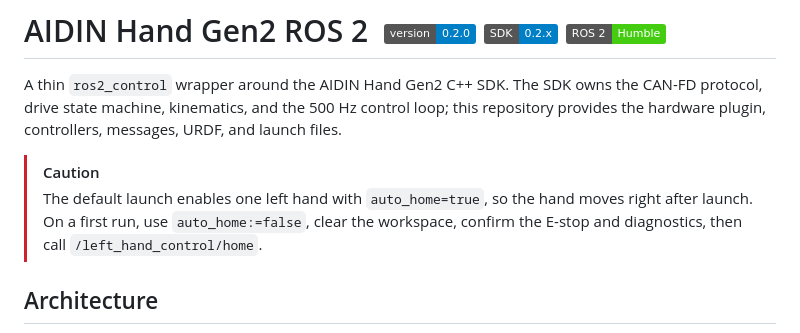
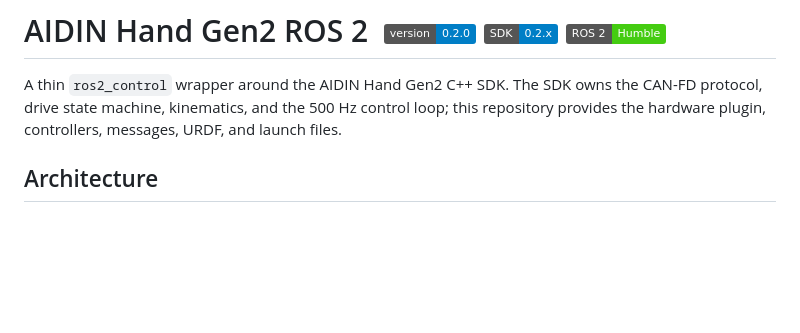
Before and after one commit to aidinrobotics/aidin-hand2-ros2, a Markdown page: README.md, the part around the change. Rendered like a GitHub page; badges without logos; blank space fills up the shorter version.

```diff
--- a/README.md
+++ b/README.md
@@ -3,9 +3,6 @@
 # AIDIN Hand Gen2 ROS 2 &nbsp;[![version](https://img.shields.io/badge/version-0.2.0-blue)](CHANGELOG.md) [![SDK](https://img.shields.io/badge/SDK-0.2.x-blue)](aidin_hand2.repos) [![ROS 2](https://img.shields.io/badge/ROS%202-Humble-brightgreen)](#system-requirements)
 
 A thin `ros2_control` wrapper around the AIDIN Hand Gen2 C++ SDK. The SDK owns the CAN-FD protocol, drive state machine, kinematics, and the 500 Hz control loop; this repository provides the hardware plugin, controllers, messages, URDF, and launch files.
-
-> [!CAUTION]
-> The default launch enables one left hand with `auto_home=true`, so the hand moves right after launch. On a first run, use `auto_home:=false`, clear the workspace, confirm the E-stop and diagnostics, then call `/left_hand_control/home`.
 
 ## Architecture
 
```
Also changed, not shown: README.ko.md (+1 -4 lines).
